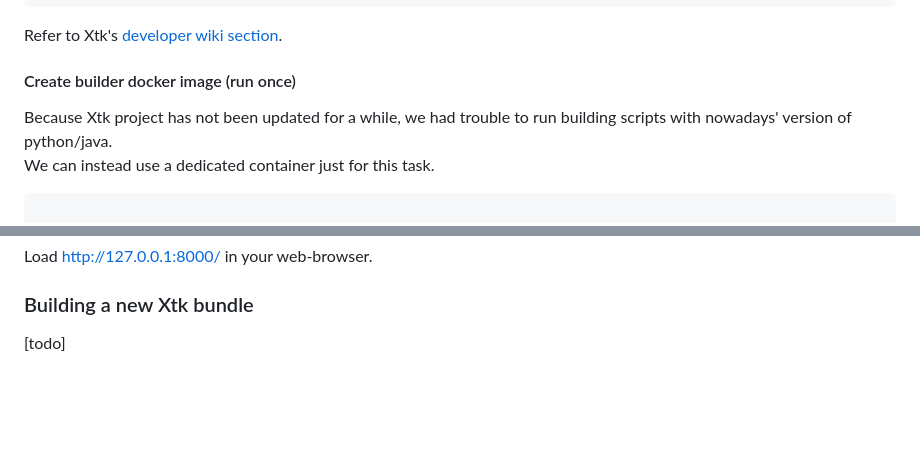
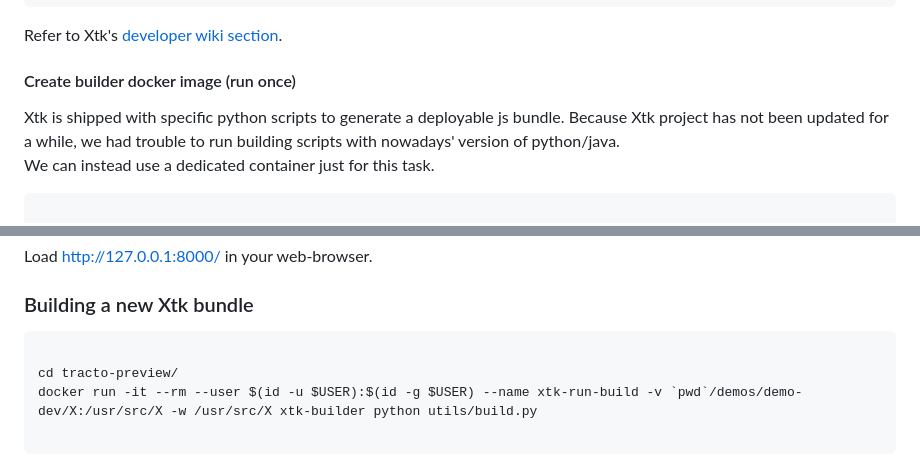
Before and after one commit to bm-hackathon-23/tracto-preview, a Markdown page: README.md, 2 parts joined by grey strips. GitHub-like rendering; blank space fills up the shorter version.

Commit message:
add command to build Xtk js bundle

````diff
--- a/README.md
+++ b/README.md
@@ -156,6 +156,7 @@ Refer to Xtk's [developer wiki section](https://github.com/xtk/X/wiki/X%3ADevelo
 
 #### Create builder docker image (run once)
 
+Xtk is shipped with specific python scripts to generate a deployable js bundle.
 Because Xtk project has not been updated for a while, we had trouble to run building scripts with nowadays' version of python/java.
 <br/>We can instead use a dedicated container just for this task.
 
@@ -189,4 +190,9 @@ Load http://127.0.0.1:8000/ in your web-browser.
 
 ### Building a new Xtk bundle
 
-[todo]
+```sh
+
+cd tracto-preview/
+docker run -it --rm --user $(id -u $USER):$(id -g $USER) --name xtk-run-build -v `pwd`/demos/demo-dev/X:/usr/src/X -w /usr/src/X xtk-builder python utils/build.py
+
+```
````
